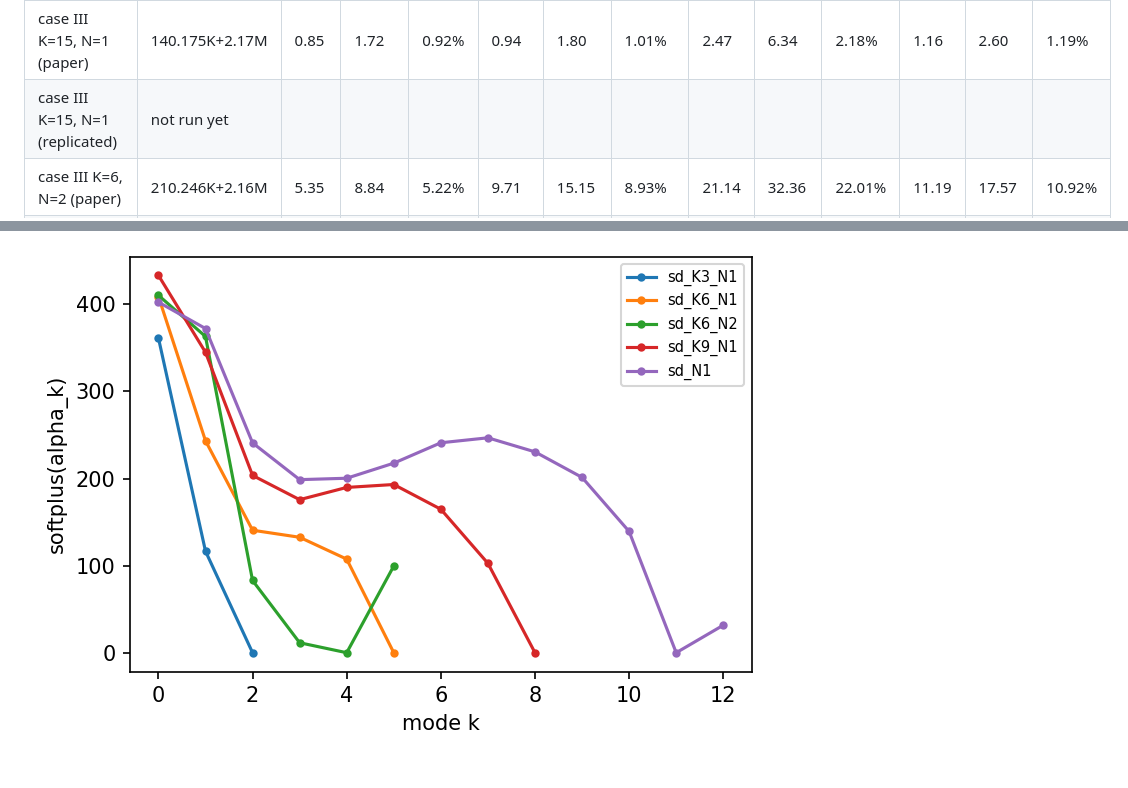
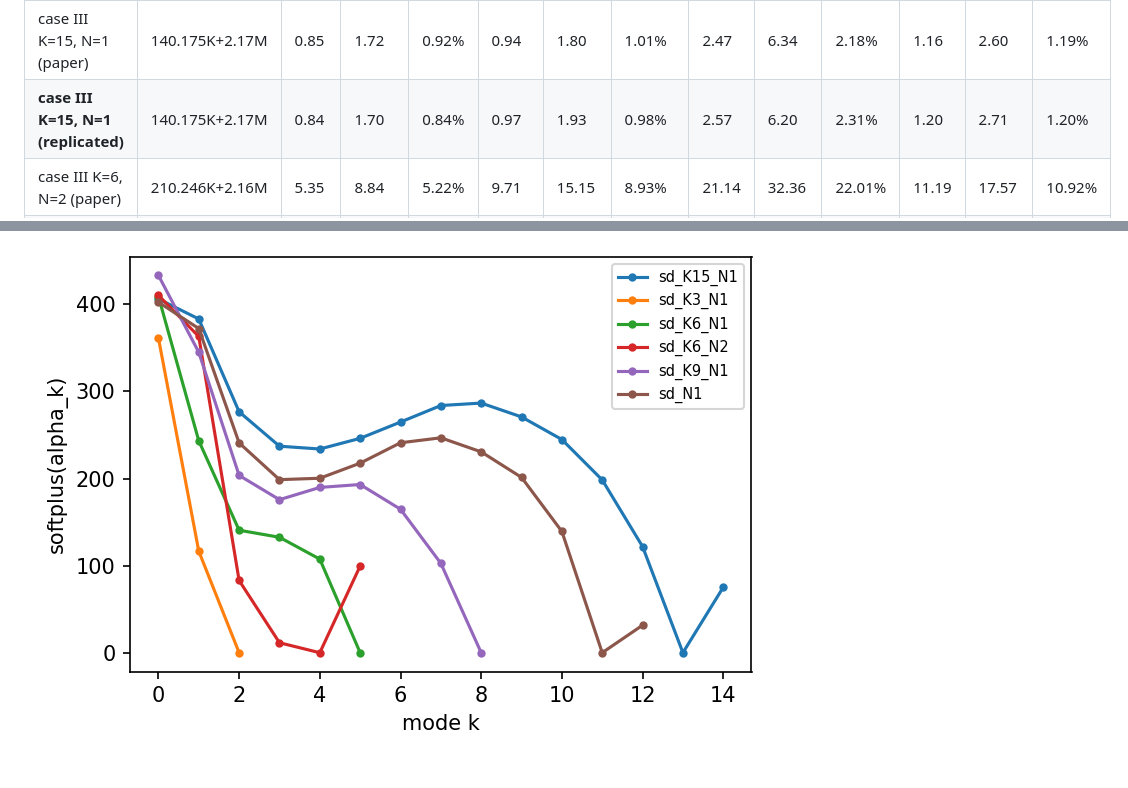
Before and after one commit to Aitzaz332/vmd-uvmd-comparison, a Markdown page: replication/results/PAPER_STYLE_REPORT.md, 2 parts joined by grey strips. Drawn GitHub-style; pictures changed too: replication/results/figures/learned_bandwidth.png.

```diff
--- a/replication/results/PAPER_STYLE_REPORT.md
+++ b/replication/results/PAPER_STYLE_REPORT.md
@@ -52,7 +52,7 @@ Units as in the paper: MAPE in %. ASTGCN* rows are the paper's numbers for the p
 | case III K=13, N=1 (= Table I SD) (paper) | 140.173K+2.17M | 0.84 | 1.88 | 0.84% | 0.90 | 2.23 | 0.92% | 3.60 | 8.49 | 2.97% | 1.38 | 3.30 | 1.28% |
 | **case III K=13, N=1 (= Table I SD) (replicated)** | 140.173K+2.16M | 0.85 | 1.51 | 0.89% | 0.93 | 1.75 | 0.96% | 3.83 | 7.11 | 3.12% | 1.44 | 2.77 | 1.34% |
 | case III K=15, N=1 (paper) | 140.175K+2.17M | 0.85 | 1.72 | 0.92% | 0.94 | 1.80 | 1.01% | 2.47 | 6.34 | 2.18% | 1.16 | 2.60 | 1.19% |
-| case III K=15, N=1 (replicated) | not run yet | |
+| **case III K=15, N=1 (replicated)** | 140.175K+2.17M | 0.84 | 1.70 | 0.84% | 0.97 | 1.93 | 0.98% | 2.57 | 6.20 | 2.31% | 1.20 | 2.71 | 1.20% |
 | case III K=6,  N=2 (paper) | 210.246K+2.16M | 5.35 | 8.84 | 5.22% | 9.71 | 15.15 | 8.93% | 21.14 | 32.36 | 22.01% | 11.19 | 17.57 | 10.92% |
 | **case III K=6,  N=2 (replicated)** | 210.246K+2.16M | 5.31 | 8.96 | 5.35% | 9.47 | 15.02 | 7.75% | 20.77 | 32.26 | 18.76% | 10.95 | 17.38 | 9.59% |
 | case III K=13, N=2 (paper) | 210.253K+2.17M | 7.42 | 12.47 | 9.53% | 13.27 | 18.57 | 14.87% | 23.62 | 33.30 | 29.22% | 13.49 | 19.82 | 16.65% |
```
Also changed, not shown: other parts of replication/results/PAPER_STYLE_REPORT.md (+1 -0 lines), replication/results/figures/astgcn_validation_mae.png, replication/results/figures/uvmd_reconstruction_loss.png, 5 other files.
